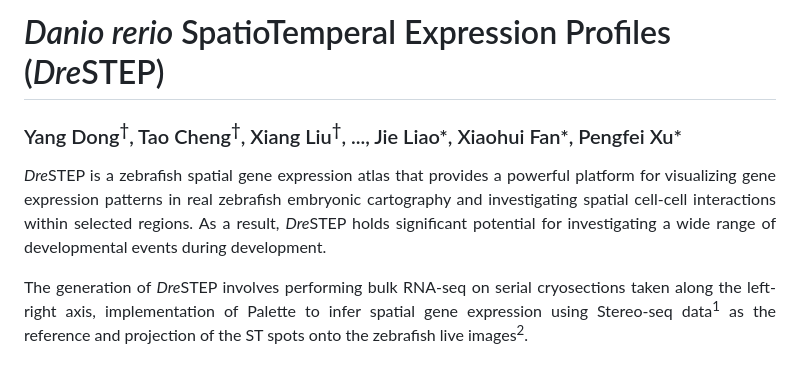
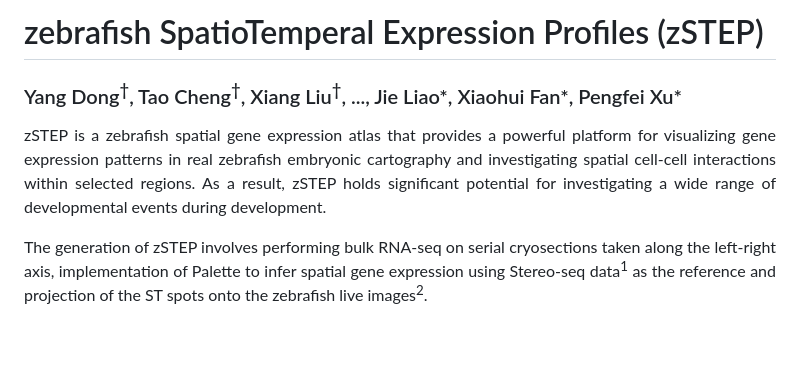
Before and after one commit to ldo2zju/zSTEP, a Markdown page: README.md, the part around the change printed below. GitHub-like rendering; blank space fills up the shorter version.

```diff
--- a/README.md
+++ b/README.md
@@ -1,7 +1,7 @@
-# _Danio rerio_ SpatioTemperal Expression Profiles (<em>Dre</em>STEP)
+# zebrafish SpatioTemperal Expression Profiles (zSTEP)
 
 ### Yang Dong<sup>†</sup>,  Tao Cheng<sup>†</sup>, Xiang Liu<sup>†</sup>,  ..., Jie Liao*, Xiaohui Fan*, Pengfei Xu*
-<p align="justify"><em>Dre</em>STEP is a zebrafish spatial gene expression atlas that provides a powerful platform for visualizing gene expression patterns in real zebrafish embryonic cartography and investigating spatial cell-cell interactions within selected regions. As a result, <em>Dre</em>STEP holds significant potential for investigating a wide range of developmental events during development. </p>
-<p align="justify">The generation of <em>Dre</em>STEP involves performing bulk RNA-seq on serial cryosections taken along the left-right axis, implementation of Palette to infer spatial gene expression using Stereo-seq data<sup>1</sup> as the reference and projection of the ST spots onto the zebrafish live images<sup>2</sup>.</p><br>
+<p align="justify">zSTEP is a zebrafish spatial gene expression atlas that provides a powerful platform for visualizing gene expression patterns in real zebrafish embryonic cartography and investigating spatial cell-cell interactions within selected regions. As a result, zSTEP holds significant potential for investigating a wide range of developmental events during development. </p>
+<p align="justify">The generation of zSTEP involves performing bulk RNA-seq on serial cryosections taken along the left-right axis, implementation of Palette to infer spatial gene expression using Stereo-seq data<sup>1</sup> as the reference and projection of the ST spots onto the zebrafish live images<sup>2</sup>.</p><br>
 
 <p align="center">
```
Also changed, not shown: other parts of README.md (+2 -2 lines).
